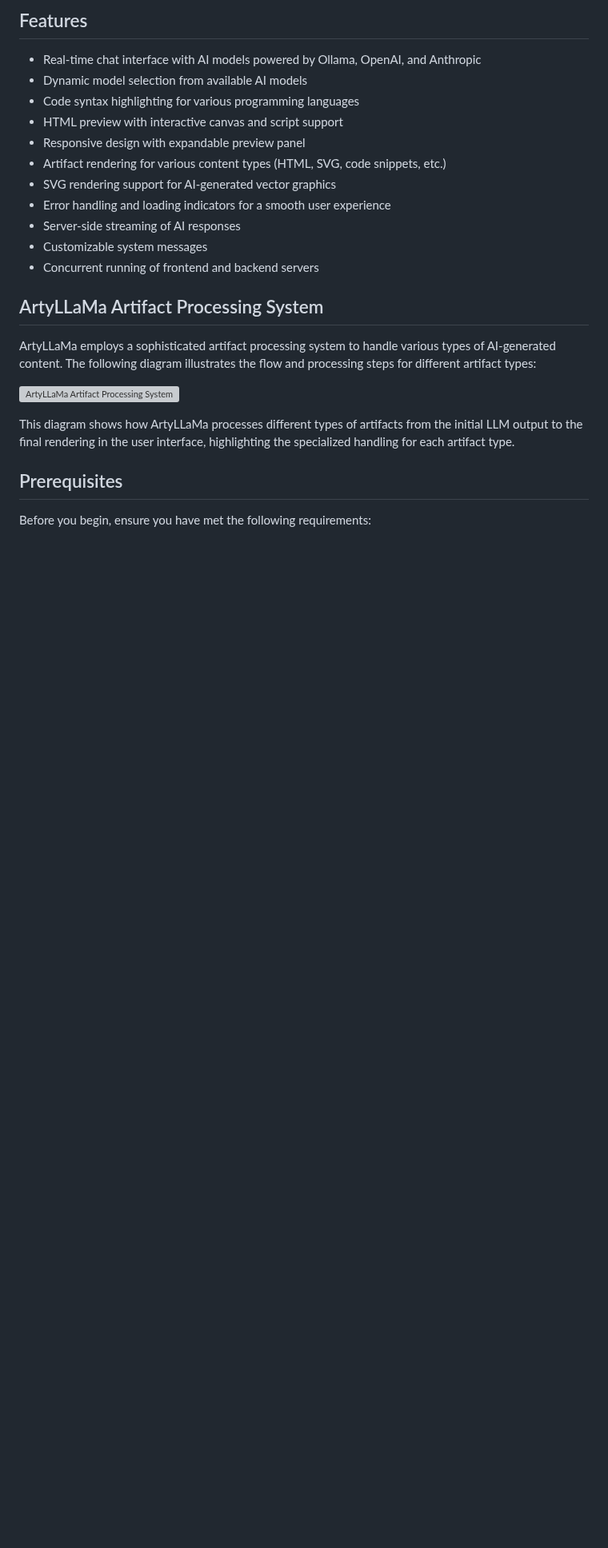
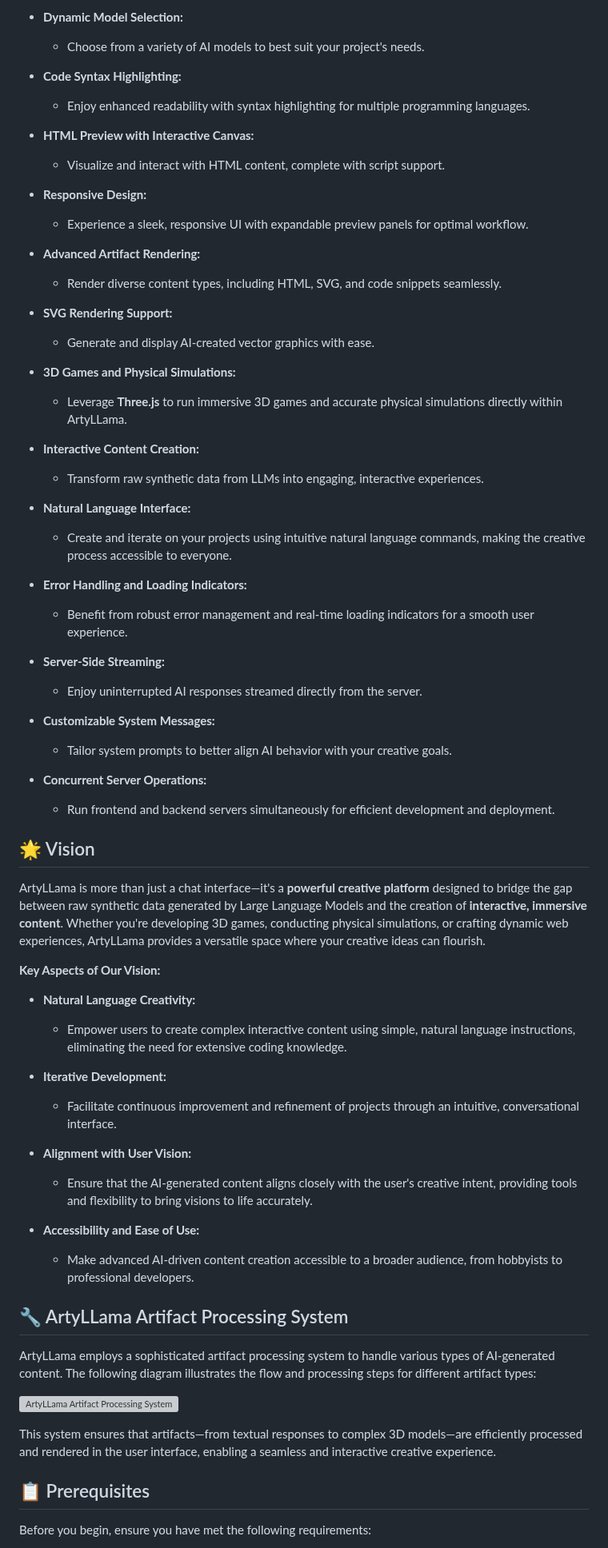
Before and after one commit to ArtyLLaMa/ArtyLLaMA, a Markdown page: README.md, the part around one of its changes. Shown at 80% size. Drawn GitHub-style; blank space fills up the shorter version; grey boxes are pictures that could not be loaded.

```diff
--- a/README.md
+++ b/README.md
@@ -12,27 +11,70 @@ ArtyLLama is a React-based chat interface that integrates with multiple AI provi
 
-## Features
+- **Dynamic Model Selection:**
+  - Choose from a variety of AI models to best suit your project's needs.
 
-- Real-time chat interface with AI models powered by Ollama, OpenAI, and Anthropic
-- Dynamic model selection from available AI models
-- Code syntax highlighting for various programming languages
-- HTML preview with interactive canvas and script support
-- Responsive design with expandable preview panel
-- Artifact rendering for various content types (HTML, SVG, code snippets, etc.)
-- SVG rendering support for AI-generated vector graphics
-- Error handling and loading indicators for a smooth user experience
-- Server-side streaming of AI responses
-- Customizable system messages
-- Concurrent running of frontend and backend servers
+- **Code Syntax Highlighting:**
+  - Enjoy enhanced readability with syntax highlighting for multiple programming languages.
 
-## ArtyLLaMa Artifact Processing System
+- **HTML Preview with Interactive Canvas:**
+  - Visualize and interact with HTML content, complete with script support.
 
-ArtyLLaMa employs a sophisticated artifact processing system to handle various types of AI-generated content. The following diagram illustrates the flow and processing steps for different artifact types:
+- **Responsive Design:**
+  - Experience a sleek, responsive UI with expandable preview panels for optimal workflow.
 
-![ArtyLLaMa Artifact Processing System](https://raw.githubusercontent.com/kroonen/artyllama/main/docs/artifact-processing-system.svg)
+- **Advanced Artifact Rendering:**
+  - Render diverse content types, including HTML, SVG, and code snippets seamlessly.
 
-This diagram shows how ArtyLLaMa processes different types of artifacts from the initial LLM output to the final rendering in the user interface, highlighting the specialized handling for each artifact type.
+- **SVG Rendering Support:**
+  - Generate and display AI-created vector graphics with ease.
 
-## Prerequisites
+- **3D Games and Physical Simulations:**
+  - Leverage **Three.js** to run immersive 3D games and accurate physical simulations directly within ArtyLLama.
+
+- **Interactive Content Creation:**
+  - Transform raw synthetic data from LLMs into engaging, interactive experiences.
+
+- **Natural Language Interface:**
+  - Create and iterate on your projects using intuitive natural language commands, making the creative process accessible to everyone.
+
+- **Error Handling and Loading Indicators:**
+  - Benefit from robust error management and real-time loading indicators for a smooth user experience.
+
+- **Server-Side Streaming:**
+  - Enjoy uninterrupted AI responses streamed directly from the server.
+
+- **Customizable System Messages:**
+  - Tailor system prompts to better align AI behavior with your creative goals.
+
+- **Concurrent Server Operations:**
+  - Run frontend and backend servers simultaneously for efficient development and deployment.
+
+## 🌟 Vision
+
+ArtyLLama is more than just a chat interface—it's a **powerful creative platform** designed to bridge the gap between raw synthetic data generated by Large Language Models and the creation of **interactive, immersive content**. Whether you're developing 3D games, conducting physical simulations, or crafting dynamic web experiences, ArtyLLama provides a versatile space where your creative ideas can flourish.
+
+**Key Aspects of Our Vision:**
+
+- **Natural Language Creativity:**
+  - Empower users to create complex interactive content using simple, natural language instructions, eliminating the need for extensive coding knowledge.
+
+- **Iterative Development:**
+  - Facilitate continuous improvement and refinement of projects through an intuitive, conversational interface.
+
+- **Alignment with User Vision:**
+  - Ensure that the AI-generated content aligns closely with the user's creative intent, providing tools and flexibility to bring visions to life accurately.
+
+- **Accessibility and Ease of Use:**
+  - Make advanced AI-driven content creation accessible to a broader audience, from hobbyists to professional developers.
+
+## 🔧 ArtyLLama Artifact Processing System
+
+ArtyLLama employs a sophisticated artifact processing system to handle various types of AI-generated content. The following diagram illustrates the flow and processing steps for different artifact types:
+
+![ArtyLLama Artifact Processing System](https://raw.githubusercontent.com/kroonen/artyllama/main/docs/artifact-processing-system.svg)
+
+This system ensures that artifacts—from textual responses to complex 3D models—are efficiently processed and rendered in the user interface, enabling a seamless and interactive creative experience.
+
+## 📋 Prerequisites
 
 Before you begin, ensure you have met the following requirements:
 
```
Also changed, not shown: other parts of README.md (+72 -70 lines).
